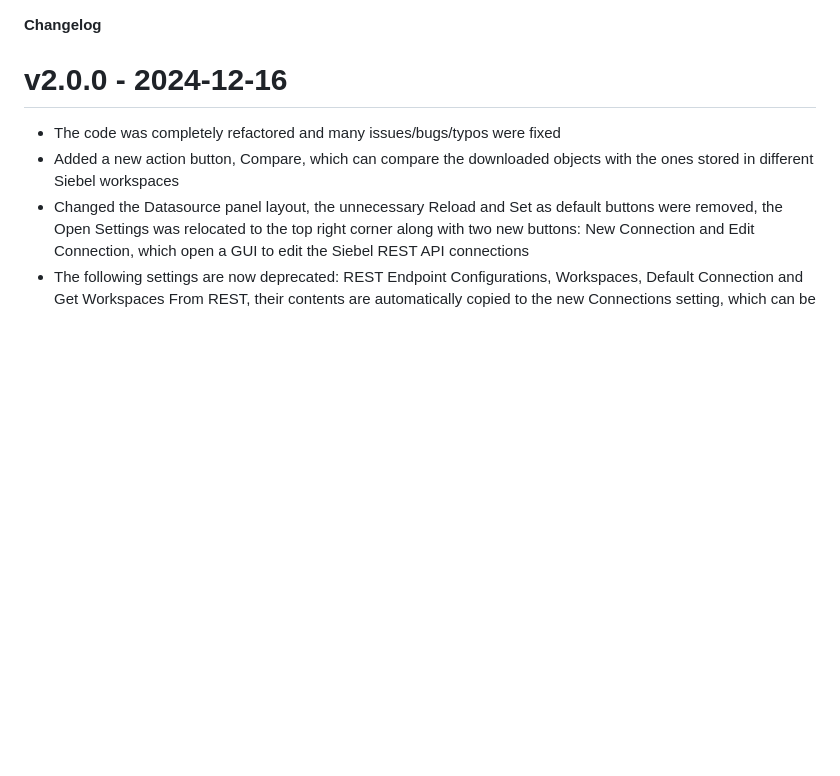
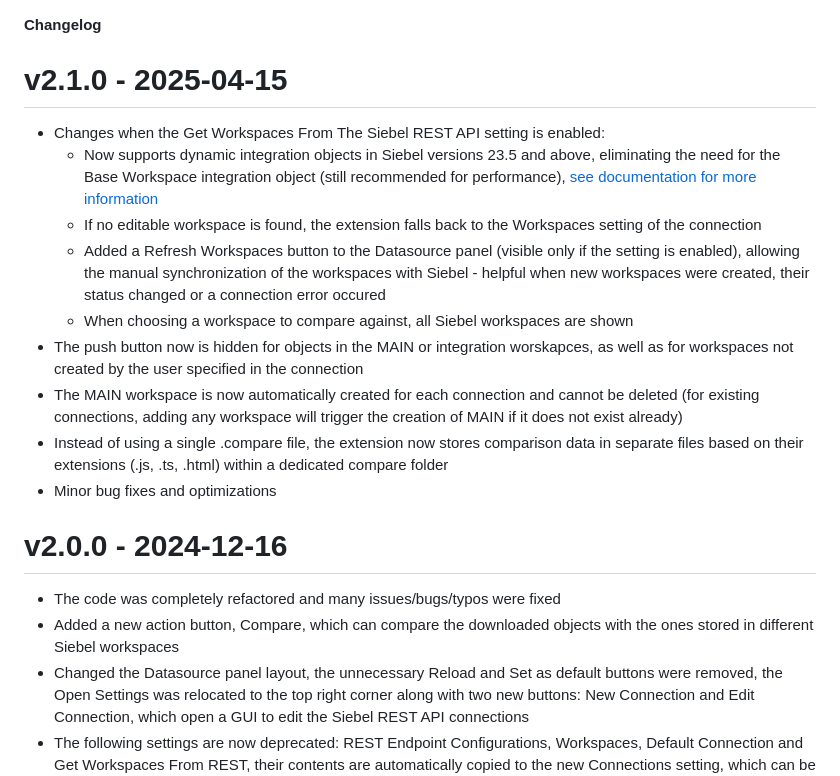
Before and after one commit to endoit/siebelScriptsEditor, a Markdown page: CHANGELOG.md, the part around the change. Drawn GitHub-style; blank space fills up the shorter version.

```diff
--- a/CHANGELOG.md
+++ b/CHANGELOG.md
@@ -1,4 +1,16 @@
 **Changelog**
+
+# v2.1.0 - 2025-04-15
+
+- Changes when the Get Workspaces From The Siebel REST API setting is enabled:
+  -  Now supports dynamic integration objects in Siebel versions 23.5 and above, eliminating the need for the Base Workspace integration object (still recommended for performance), [see documentation for more information](https://github.com/endoit/siebelScriptsEditor/wiki#21-configuration)
+  - If no editable workspace is found, the extension falls back to the Workspaces setting of the connection
+  - Added a Refresh Workspaces button to the Datasource panel (visible only if the setting is enabled), allowing the manual synchronization of the workspaces with Siebel - helpful when new workspaces were created, their status changed or a connection error occured
+  - When choosing a workspace to compare against, all Siebel workspaces are shown
+- The push button now is hidden for objects in the MAIN or integration worskapces, as well as for workspaces not created by the user specified in the connection
+- The MAIN workspace is now automatically created for each connection and cannot be deleted (for existing connections, adding any workspace will trigger the creation of MAIN if it does not exist already)
+- Instead of using a single .compare file, the extension now stores comparison data in separate files based on their extensions (.js, .ts, .html) within a dedicated compare folder
+- Minor bug fixes and optimizations
 
 # v2.0.0 - 2024-12-16
 
```
Also changed, not shown: features/editconnection.png, features/selectds.png, 9 other files.
